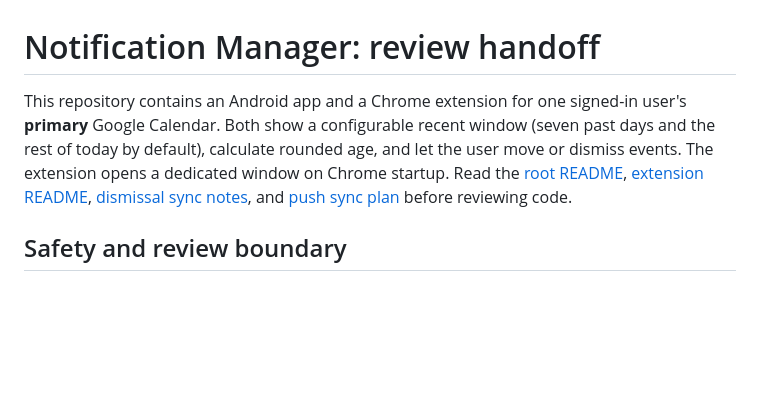
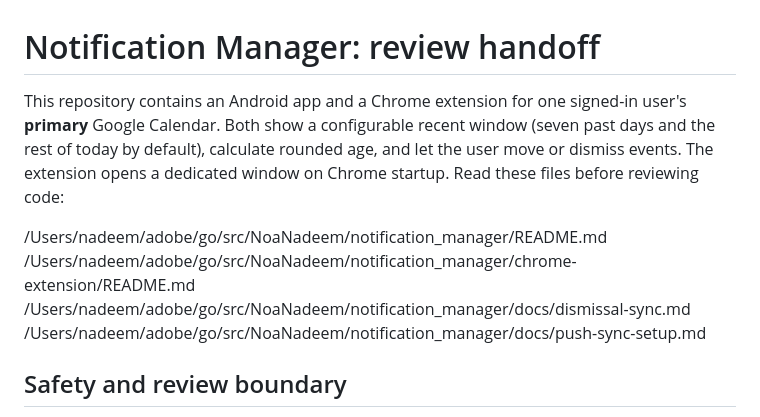
Before and after one commit to NoaNadeem/notification_manager, a Markdown page: docs/agent-handoff.md, the part around one of its changes. Rendered like a GitHub page; blank space fills up the shorter version.

```diff
--- a/docs/agent-handoff.md
+++ b/docs/agent-handoff.md
@@ -1,6 +1,11 @@
 # Notification Manager: review handoff
 
-This repository contains an Android app and a Chrome extension for one signed-in user's **primary** Google Calendar. Both show a configurable recent window (seven past days and the rest of today by default), calculate rounded age, and let the user move or dismiss events. The extension opens a dedicated window on Chrome startup. Read the [root README](../README.md), [extension README](../chrome-extension/README.md), [dismissal sync notes](dismissal-sync.md), and [push sync plan](push-sync-setup.md) before reviewing code.
+This repository contains an Android app and a Chrome extension for one signed-in user's **primary** Google Calendar. Both show a configurable recent window (seven past days and the rest of today by default), calculate rounded age, and let the user move or dismiss events. The extension opens a dedicated window on Chrome startup. Read these files before reviewing code:
+
+/Users/nadeem/adobe/go/src/NoaNadeem/notification_manager/README.md
+/Users/nadeem/adobe/go/src/NoaNadeem/notification_manager/chrome-extension/README.md
+/Users/nadeem/adobe/go/src/NoaNadeem/notification_manager/docs/dismissal-sync.md
+/Users/nadeem/adobe/go/src/NoaNadeem/notification_manager/docs/push-sync-setup.md
 
 ## Safety and review boundary
 
```
Also changed, not shown: other parts of docs/agent-handoff.md (+7 -7 lines).
